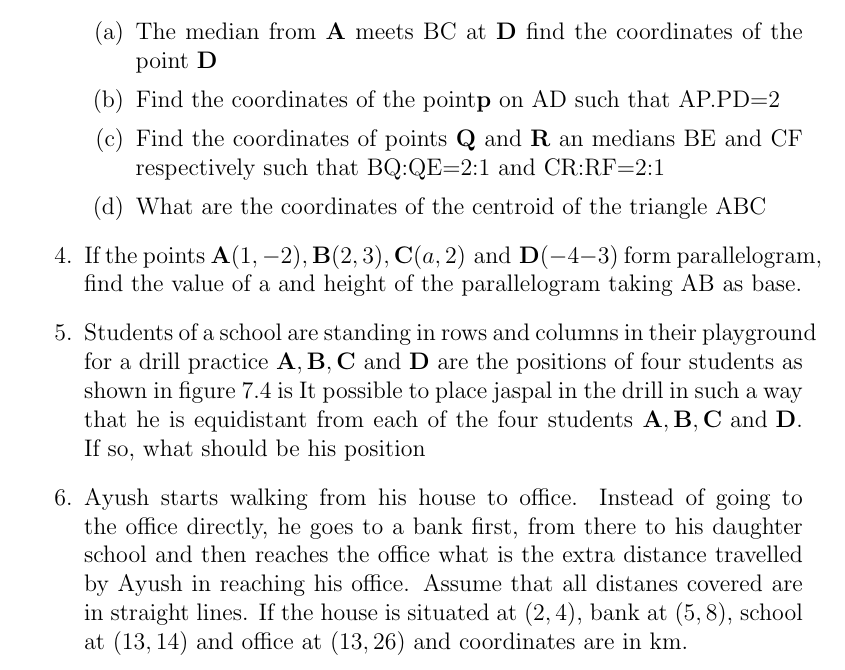
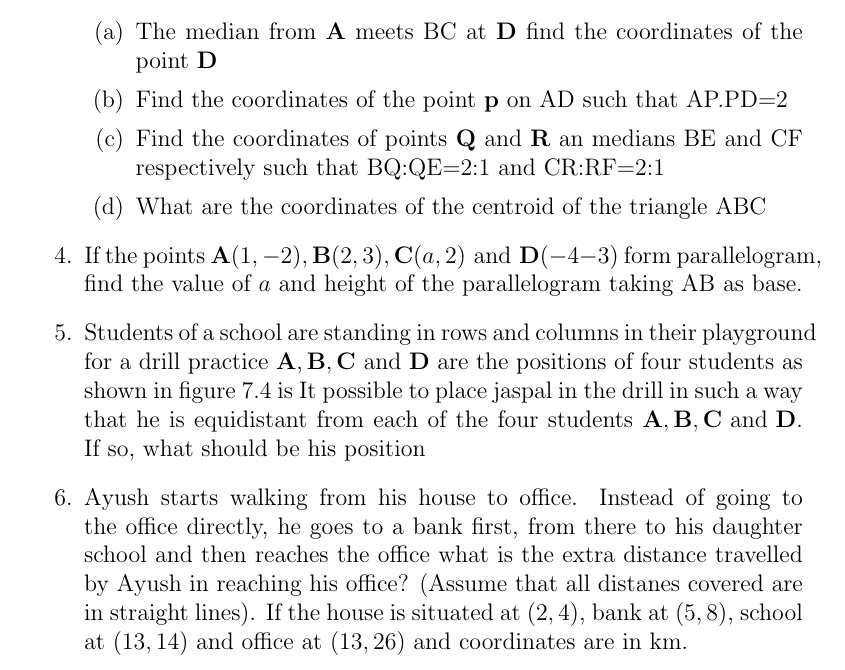
Before and after one commit to tejagoud12/FWC-1, a LaTeX document (Latexmath/10.7.4/7.4.tex): part of page 1 of 2, cut so that both start at the same text. Compiled offline with pdfLaTeX.

Commit message:
Add files via upload

```diff
--- a/Latexmath/10.7.4/7.4.tex
+++ b/Latexmath/10.7.4/7.4.tex
@@ -37,13 +37,13 @@
 \item The points $\vec{A} (x_1,y_1),\vec{B}(x_2,y_2)\text{ and } \vec{C} (x_3,y_3) $ are the vertices of $\triangle ABC$
 	\begin{enumerate}
 		\item The median from $\vec{A}$ meets BC at $\vec{D}$ find the coordinates of the point $\vec{D}$
-		\item Find the coordinates of the point$\vec{p}$ on AD such that AP.PD=2
+		\item Find the coordinates of the point $\vec{p}$ on AD such that AP.PD=2
 \item Find the coordinates of points $\vec{Q}$ and $\vec{R}$ an medians BE and CF respectively such that BQ:QE=2:1 and CR:RF=2:1
 \item What are the coordinates of the centroid of the triangle ABC
 	\end{enumerate}
-\item If the points  $\vec{A}(1,-2), \vec{B}(2,3) , \vec{C}(a,2)\text{ and }\vec{D} (-4-3)$ form parallelogram, find the value of a and height of the parallelogram taking AB as base.
+\item If the points  $\vec{A}(1,-2), \vec{B}(2,3) , \vec{C}(a,2)\text{ and }\vec{D} (-4-3)$ form parallelogram, find the value of $a$ and height of the parallelogram taking AB as base.
 \item Students of a school are standing in rows and columns in their playground for a drill practice $\vec{A},\vec{B},\vec{C} \text{ and } \vec{D}$ are the positions of four students as shown in figure 7.4 is It possible to place jaspal in the drill in such a way that he is equidistant from each of the four students $\vec{A},\vec{B},\vec{C} \text{ and } \vec{D}$. If so, what should be his position
-\item Ayush starts walking from his house to office. Instead of going to the office directly, he goes to a bank first, from there to his daughter school and then reaches the office what is the extra distance travelled by Ayush in reaching his office. Assume that all distanes covered are in straight lines. If the house is situated at $(2,4)$, bank at $(5,8)$, school at $(13,14)$ and office at $(13,26)$ and coordinates are in km.
+\item Ayush starts walking from his house to office. Instead of going to the office directly, he goes to a bank first, from there to his daughter school and then reaches the office what is the extra distance travelled by Ayush in reaching his office? (Assume that all distanes covered are in straight lines). If the house is situated at $(2,4)$, bank at $(5,8)$, school at $(13,14)$ and office at $(13,26)$ and coordinates are in km.
 
 \begin{figure}[h!]
   \centering
```
Also changed, not shown: Latexmath/10.7.4/7.4.pdf.
